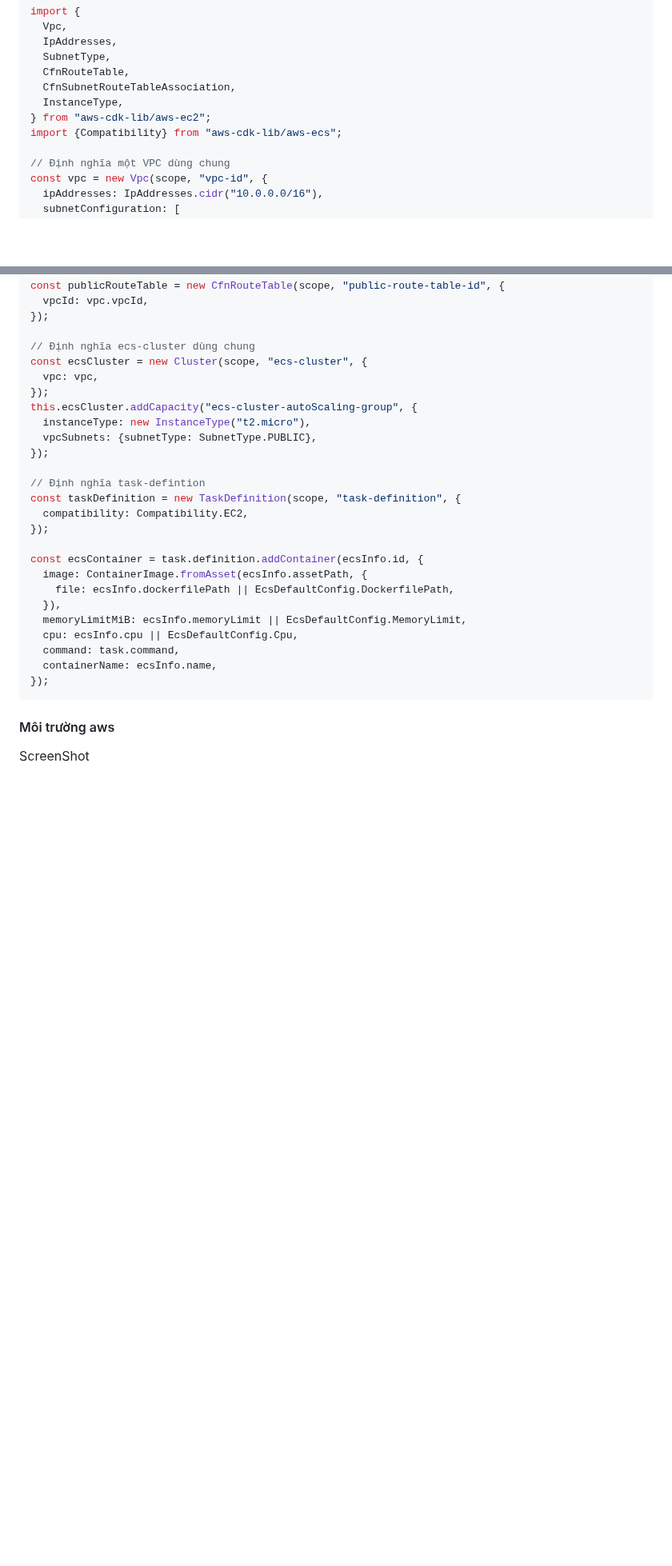
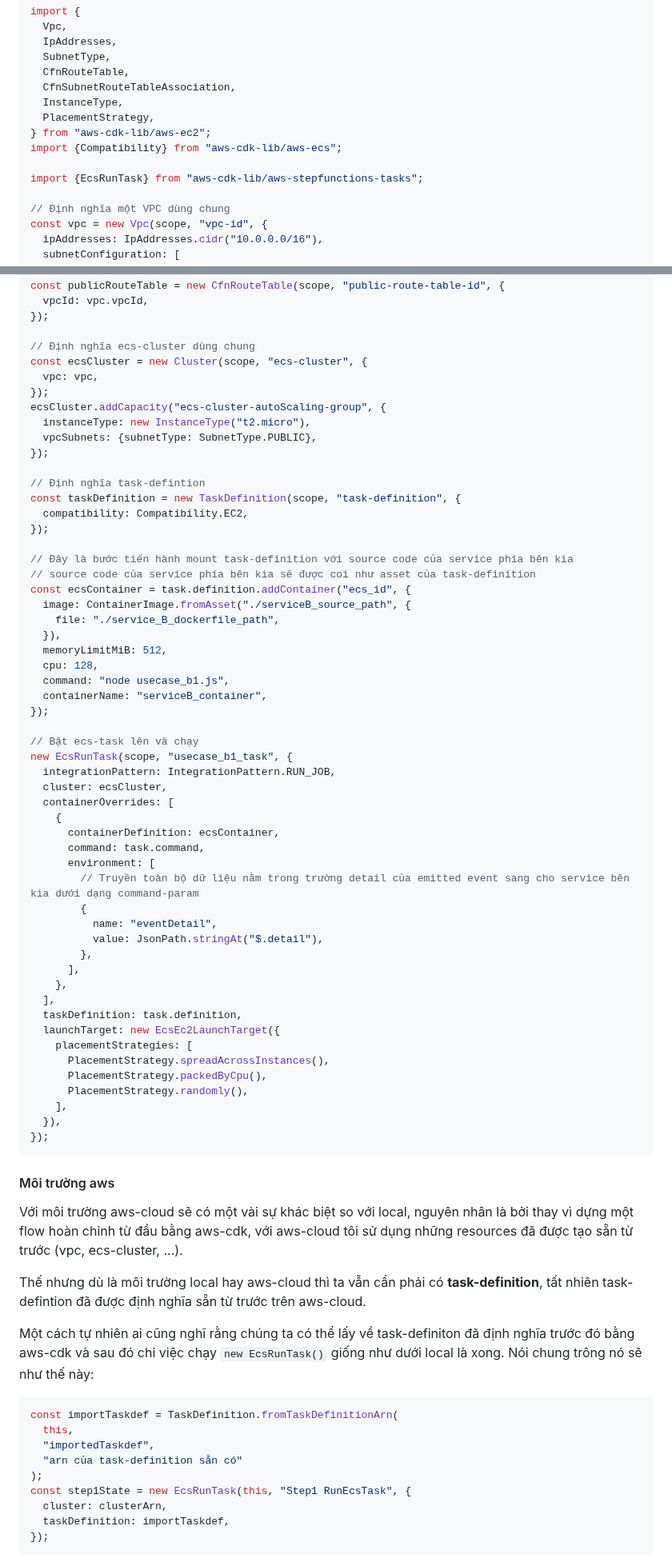
Before and after one commit to tuananhhedspibk/RoadToSeniorDev, a Markdown page: AWSJourney/AWSEcsRunTask.md, 2 parts joined by grey strips. Shown at 80% size. Rendered like a GitHub page; blank space fills up the shorter version.

Commit message:
:tada: Complete aws ecs run task

````diff
--- a/AWSJourney/AWSEcsRunTask.md
+++ b/AWSJourney/AWSEcsRunTask.md
@@ -434,8 +434,11 @@ import {
   CfnRouteTable,
   CfnSubnetRouteTableAssociation,
   InstanceType,
+  PlacementStrategy,
 } from "aws-cdk-lib/aws-ec2";
 import {Compatibility} from "aws-cdk-lib/aws-ecs";
+
+import {EcsRunTask} from "aws-cdk-lib/aws-stepfunctions-tasks";
 
 // Định nghĩa một VPC dùng chung
 const vpc = new Vpc(scope, "vpc-id", {
@@ -458,7 +461,7 @@ const publicRouteTable = new CfnRouteTable(scope, "public-route-table-id", {
 const ecsCluster = new Cluster(scope, "ecs-cluster", {
   vpc: vpc,
 });
-this.ecsCluster.addCapacity("ecs-cluster-autoScaling-group", {
+ecsCluster.addCapacity("ecs-cluster-autoScaling-group", {
   instanceType: new InstanceType("t2.micro"),
   vpcSubnets: {subnetType: SubnetType.PUBLIC},
 });
@@ -468,17 +471,63 @@ const taskDefinition = new TaskDefinition(scope, "task-definition", {
   compatibility: Compatibility.EC2,
 });
 
-const ecsContainer = task.definition.addContainer(ecsInfo.id, {
-  image: ContainerImage.fromAsset(ecsInfo.assetPath, {
-    file: ecsInfo.dockerfilePath || EcsDefaultConfig.DockerfilePath,
+// Đây là bước tiến hành mount task-definition với source code của service phía bên kia
+// source code của service phía bên kia sẽ được coi như asset của task-definition
+const ecsContainer = task.definition.addContainer("ecs_id", {
+  image: ContainerImage.fromAsset("./serviceB_source_path", {
+    file: "./service_B_dockerfile_path",
   }),
-  memoryLimitMiB: ecsInfo.memoryLimit || EcsDefaultConfig.MemoryLimit,
-  cpu: ecsInfo.cpu || EcsDefaultConfig.Cpu,
-  command: task.command,
-  containerName: ecsInfo.name,
+  memoryLimitMiB: 512,
+  cpu: 128,
+  command: "node usecase_b1.js",
+  containerName: "serviceB_container",
+});
+
+// Bật ecs-task lên và chạy
+new EcsRunTask(scope, "usecase_b1_task", {
+  integrationPattern: IntegrationPattern.RUN_JOB,
+  cluster: ecsCluster,
+  containerOverrides: [
+    {
+      containerDefinition: ecsContainer,
+      command: task.command,
+      environment: [
+        // Truyền toàn bộ dữ liệu nằm trong trường detail của emitted event sang cho service bên kia dưới dạng command-param
+        {
+          name: "eventDetail",
+          value: JsonPath.stringAt("$.detail"),
+        },
+      ],
+    },
+  ],
+  taskDefinition: task.definition,
+  launchTarget: new EcsEc2LaunchTarget({
+    placementStrategies: [
+      PlacementStrategy.spreadAcrossInstances(),
+      PlacementStrategy.packedByCpu(),
+      PlacementStrategy.randomly(),
+    ],
+  }),
 });
 ```
 
 #### Môi trường aws
 
-ScreenShot
+Với môi trường aws-cloud sẽ có một vài sự khác biệt so với local, nguyên nhân là bởi thay vì dựng một flow hoàn chỉnh từ đầu bằng aws-cdk, với aws-cloud tôi sử dụng những resources đã được tạo sẵn từ trước (vpc, ecs-cluster, ...).
+
+Thế nhưng dù là môi trường local hay aws-cloud thì ta vẫn cần phải có **task-definition**, tất nhiên task-defintion đã được định nghĩa sẵn từ trước trên aws-cloud.
+
+Một cách tự nhiên ai cũng nghĩ rằng chúng ta có thể lấy về task-definiton đã định nghĩa trước đó bằng aws-cdk và sau đó chỉ việc chạy `new EcsRunTask()` giống như dưới local là xong. Nói chung trông nó sẽ như thế này:
+
+```ts
+const importTaskdef = TaskDefinition.fromTaskDefinitionArn(
+  this,
+  "importedTaskdef",
+  "arn của task-definition sẵn có"
+);
+const step1State = new EcsRunTask(this, "Step1 RunEcsTask", {
+  cluster: clusterArn,
+  taskDefinition: importTaskdef,
+});
+```
+
````
Also changed, not shown: other parts of AWSJourney/AWSEcsRunTask.md (+64 -0 lines).
